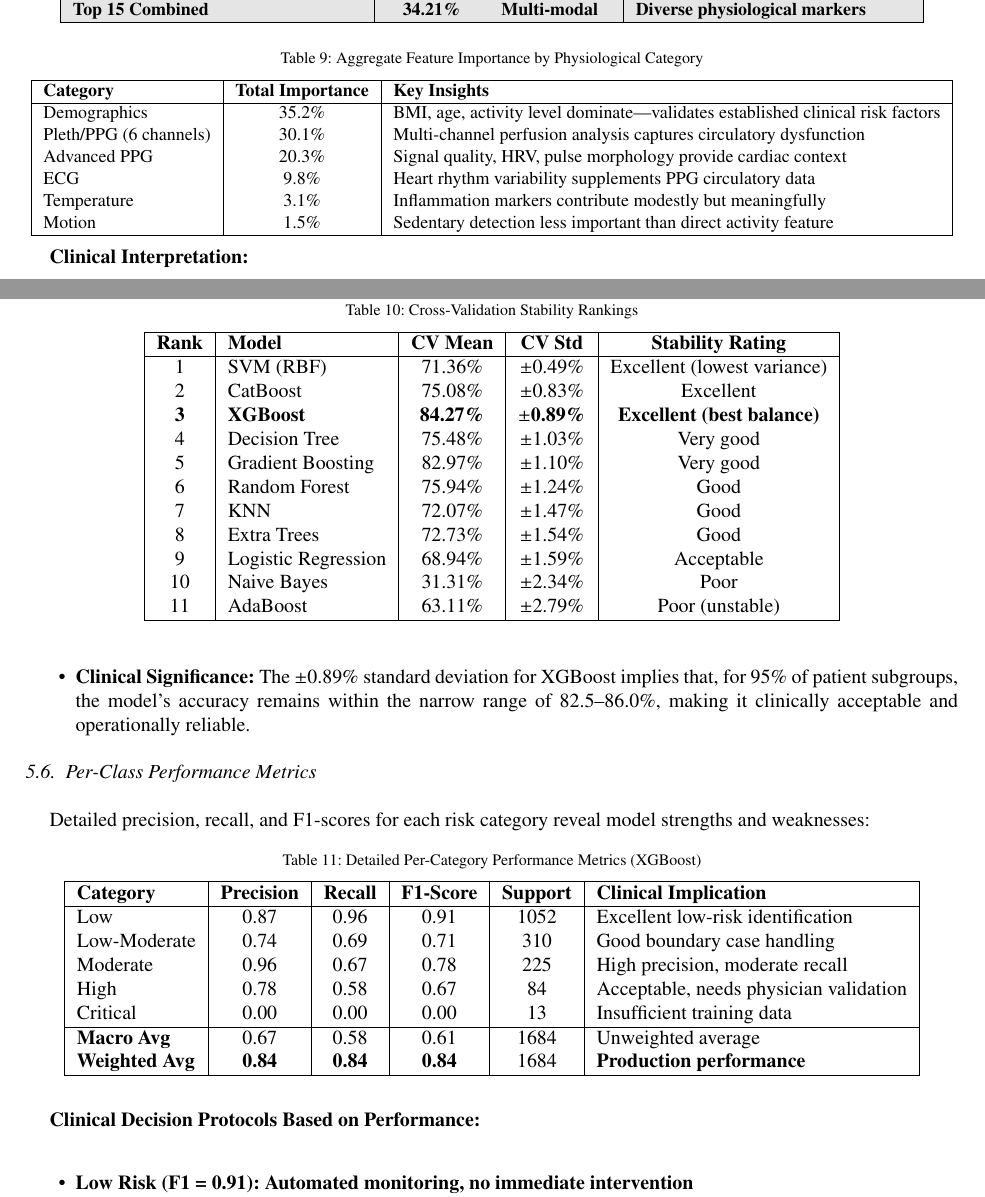
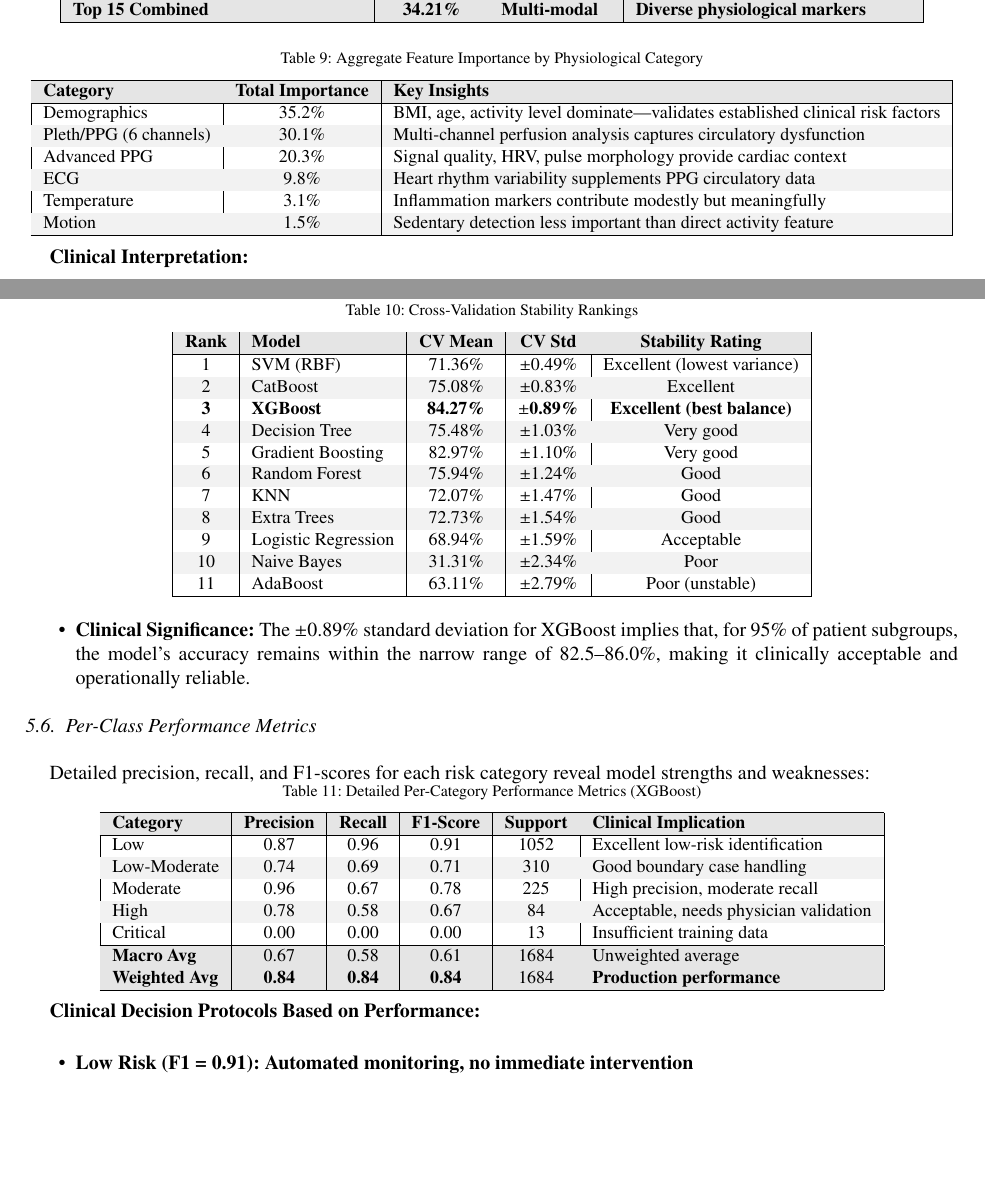
Before and after one commit to KingshukChatterjee007/AI-Integration-in-Wearables-for-Clot-Monitoring, a LaTeX paper (AI_Driven_Multi_Modal_Wearable_System_for_Early_Blood_Clot_Risk_Prediction/PROCS_ ICMLDE 2025.tex): two parts of pages 13 and 15 of 20, joined at a grey line, cut so that both start at the same text, the shorter picture padded with empty space. Compiled offline with pdfLaTeX.

Commit message:
fixing ailgmemt issues final maybe

```diff
--- a/AI_Driven_Multi_Modal_Wearable_System_for_Early_Blood_Clot_Risk_Prediction/PROCS_ ICMLDE 2025.tex
+++ b/AI_Driven_Multi_Modal_Wearable_System_for_Early_Blood_Clot_Risk_Prediction/PROCS_ ICMLDE 2025.tex
@@ -879,13 +879,17 @@ Feature importance analysis \cite{chen2016xgboost} reveals which physiological s
 \small
 \begin{tabular}{|l|c|l|}
 \hline
+\rowcolor{gray!20}
 \textbf{Category} & \textbf{Total Importance} & \textbf{Key Insights} \\
 \hline
 Demographics & 35.2\% & BMI, age, activity level dominate—validates established clinical risk factors \\
+\rowcolor{gray!10}
 Pleth/PPG (6 channels) & 30.1\% & Multi-channel perfusion analysis captures circulatory dysfunction \\
 Advanced PPG & 20.3\% & Signal quality, HRV, pulse morphology provide cardiac context \\
+\rowcolor{gray!10}
 ECG & 9.8\% & Heart rhythm variability supplements PPG circulatory data \\
 Temperature & 3.1\% & Inflammation markers contribute modestly but meaningfully \\
+\rowcolor{gray!10}
 Motion & 1.5\% & Sedentary detection less important than direct activity feature \\
 \hline
 \end{tabular}
@@ -916,22 +920,29 @@ Cross-validation \cite{kohavi1995crossvalidation} assesses model generalization
     \label{fig:cv_stability}
 \end{figure}
 
-\begin{table}[h]
+\begin{table}[!ht]
 \centering
 \caption{Cross-Validation Stability Rankings}
+\small
 \begin{tabular}{|c|l|c|c|c|}
 \hline
+\rowcolor{gray!20}
 \textbf{Rank} & \textbf{Model} & \textbf{CV Mean} & \textbf{CV Std} & \textbf{Stability Rating} \\
 \hline
 1 & SVM (RBF) & 71.36\% & $\pm$0.49\% & Excellent (lowest variance) \\
+\rowcolor{gray!10}
 2 & CatBoost & 75.08\% & $\pm$0.83\% & Excellent \\
 \textbf{3} & \textbf{XGBoost} & \textbf{84.27\%} & \textbf{$\pm$0.89\%} & \textbf{Excellent (best balance)} \\
+\rowcolor{gray!10}
 4 & Decision Tree & 75.48\% & $\pm$1.03\% & Very good \\
 5 & Gradient Boosting & 82.97\% & $\pm$1.10\% & Very good \\
+\rowcolor{gray!10}
 6 & Random Forest & 75.94\% & $\pm$1.24\% & Good \\
 7 & KNN & 72.07\% & $\pm$1.47\% & Good \\
+\rowcolor{gray!10}
 8 & Extra Trees & 72.73\% & $\pm$1.54\% & Good \\
 9 & Logistic Regression & 68.94\% & $\pm$1.59\% & Acceptable \\
+\rowcolor{gray!10}
 10 & Naive Bayes & 31.31\% & $\pm$2.34\% & Poor \\
 11 & AdaBoost & 63.11\% & $\pm$2.79\% & Poor (unstable) \\
 \hline
@@ -951,20 +962,26 @@ Cross-validation \cite{kohavi1995crossvalidation} assesses model generalization
 \subsection{Per-Class Performance Metrics}
 Detailed precision, recall, and F1-scores for each risk category reveal model strengths and weaknesses:
 
-\begin{table}[ht]
+\begin{table}[!ht]
 \centering
 \caption{Detailed Per-Category Performance Metrics (XGBoost)}
+\small
 \begin{tabular}{|l|c|c|c|c|l|}
 \hline
+\rowcolor{gray!20}
 \textbf{Category} & \textbf{Precision} & \textbf{Recall} & \textbf{F1-Score} & \textbf{Support} & \textbf{Clinical Implication} \\
 \hline
 Low & 0.87 & 0.96 & 0.91 & 1052 & Excellent low-risk identification \\
+\rowcolor{gray!10}
 Low-Moderate & 0.74 & 0.69 & 0.71 & 310 & Good boundary case handling \\
 Moderate & 0.96 & 0.67 & 0.78 & 225 & High precision, moderate recall \\
+\rowcolor{gray!10}
 High & 0.78 & 0.58 & 0.67 & 84 & Acceptable, needs physician validation \\
 Critical & 0.00 & 0.00 & 0.00 & 13 & Insufficient training data \\
 \hline
+\rowcolor{gray!20}
 \textbf{Macro Avg} & 0.67 & 0.58 & 0.61 & 1684 & Unweighted average \\
+\rowcolor{gray!20}
 \textbf{Weighted Avg} & \textbf{0.84} & \textbf{0.84} & \textbf{0.84} & 1684 & \textbf{Production performance} \\
 \hline
 \end{tabular}
```
Also changed, not shown: AI_Driven_Multi_Modal_Wearable_System_for_Early_Blood_Clot_Risk_Prediction/PROCS_ ICMLDE 2025.tex (20 more changed lines).
